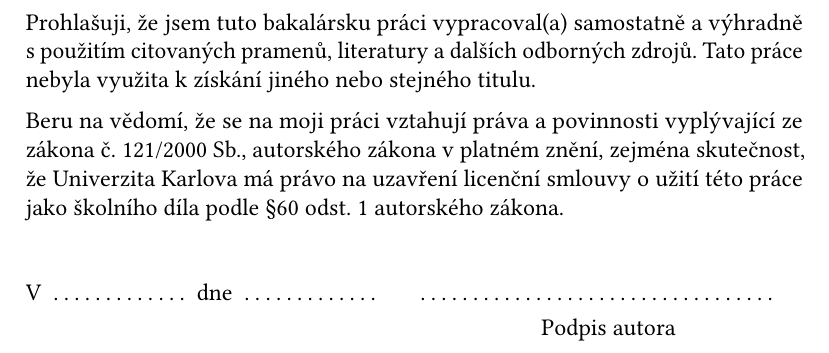
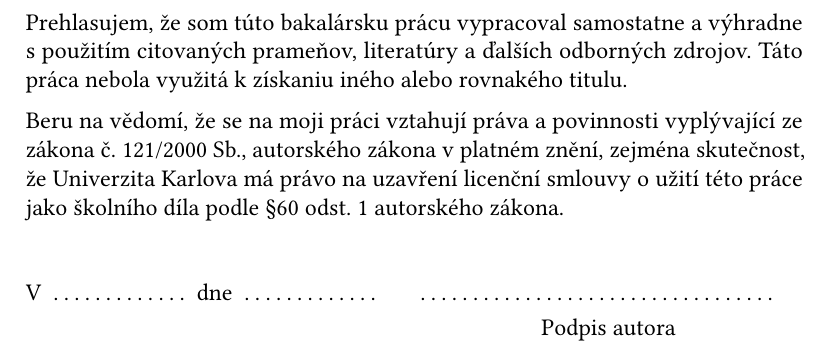
Before and after one commit to opendatalabcz/detection-anonymized-parts, a LaTeX thesis (thesis.tex, which reads title.tex): part of page 2 of 16, cut at the place of the change. Compiled offline with pdfLaTeX.

Commit message:
Update on Overleaf.

```diff
--- a/title.tex
+++ b/title.tex
@@ -77,9 +77,9 @@
 or the same degree.
 \else
 \noindent
-Prohlašuji, že jsem tuto \ThesisAccusative práci vypracoval(a) samostatně a výhradně
-s~použitím citovaných pramenů, literatury a dalších odborných zdrojů.
-Tato práce nebyla využita k získání jiného nebo stejného titulu.
+Prehlasujem, že som túto \ThesisAccusative prácu vypracoval samostatne a výhradne
+s~použitím citovaných prameňov, literatúry a ďalších odborných zdrojov.
+Táto práca nebola využitá k získaniu iného alebo rovnakého titulu.
 \fi
 
 \ifEN
```
